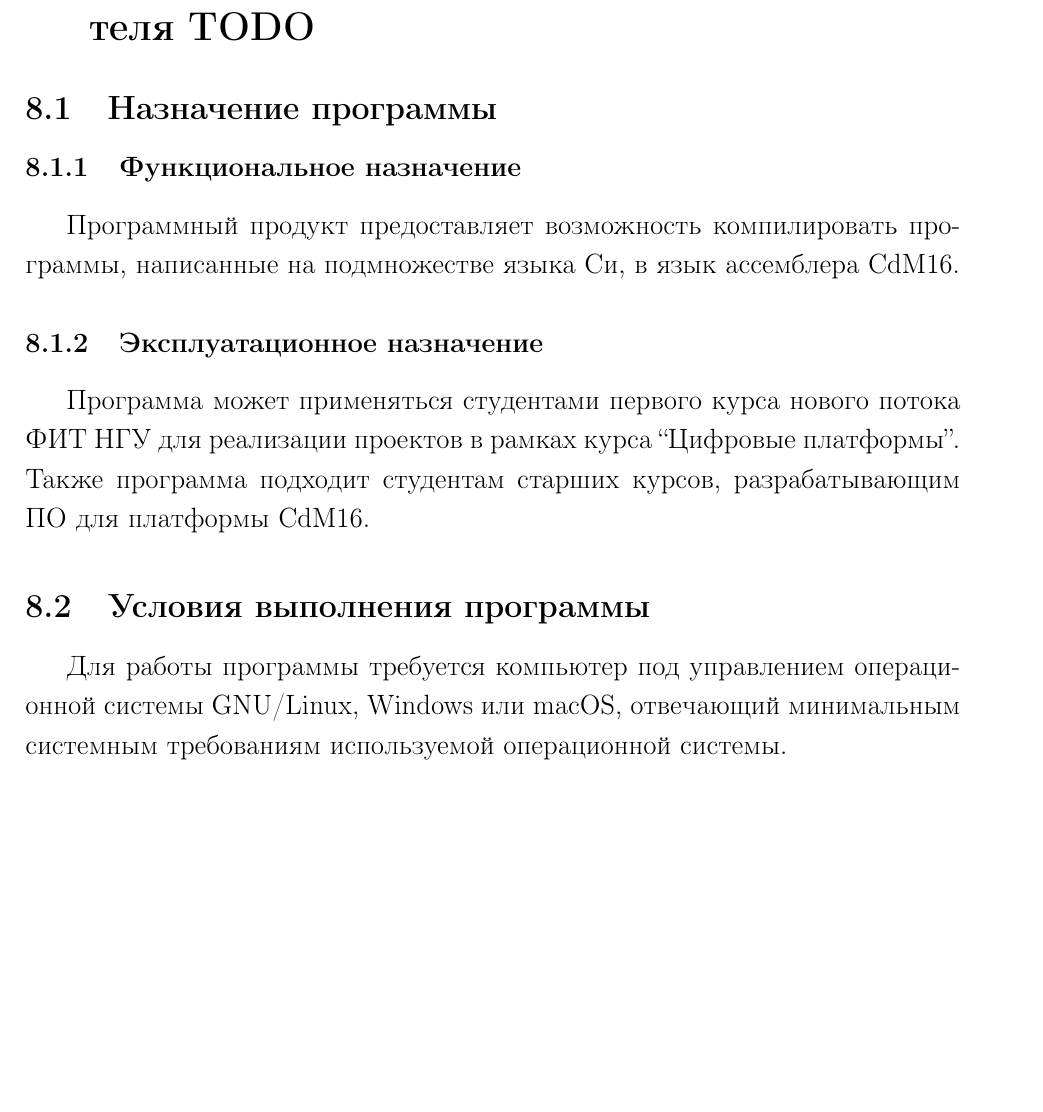
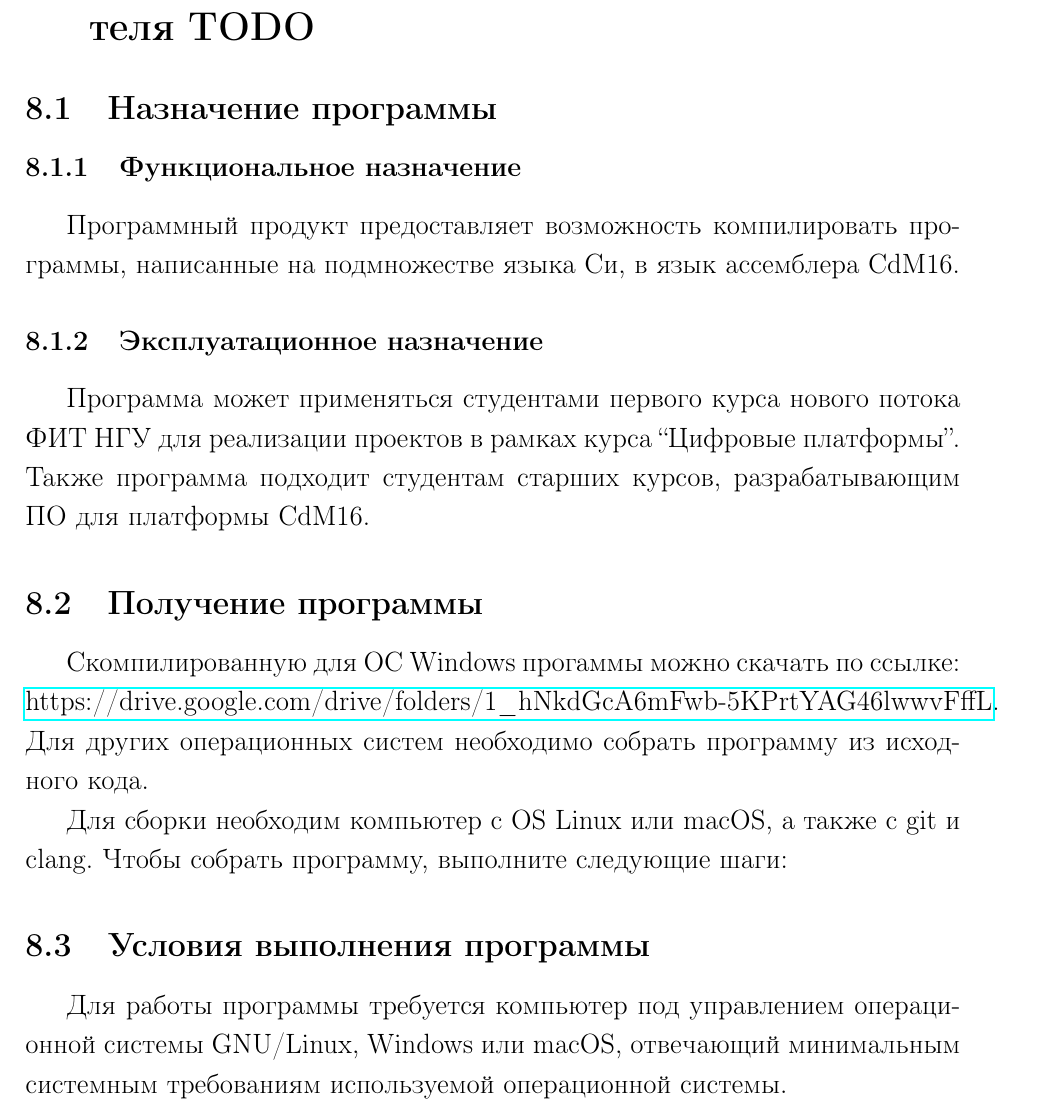
Before and after one commit to leadpogrommer/VKR, a LaTeX document (main.tex): part of page 25 of 26, cut so that both start at the same text, the shorter picture padded with empty space. Compiled offline with pdfLaTeX.

Commit message:
[WIP] build instructions (incomplete)

```diff
--- a/main.tex
+++ b/main.tex
@@ -531,6 +531,14 @@ void some_isr(){
 Программный продукт предоставляет возможность компилировать программы, написанные на подмножестве языка Си, в язык ассемблера CdM16.
 \subsubsection{Эксплуатационное назначение}
 Программа может применяться студентами первого курса нового потока ФИТ НГУ для реализации проектов в рамках курса “Цифровые платформы”. Также программа подходит студентам старших курсов, разрабатывающим ПО для платформы CdM16.
+\subsection{Получение программы}
+Скомпилированную для ОС Windows прогаммы можно скачать по ссылке: \href{https://drive.google.com/drive/folders/1_hNkdGcA6mFwb-5KPrtYAG46lwwvFffL}{https://drive.google.com/drive/folders/1\_hNkdGcA6mFwb-5KPrtYAG46lwwvFffL}. Для других операционных систем необходимо собрать программу из исходного кода.
+
+Для сборки необходим компьютер с OS Linux или macOS, а также с git и clang. Чтобы собрать программу, выполните следующие шаги:
+\begin{itemize}
+
+\end{itemize}
+
 \subsection{Условия выполнения программы}
 Для работы программы требуется компьютер под управлением операционной системы GNU/Linux, Windows или macOS, отвечающий минимальным системным требованиям используемой операционной системы.
 \subsection{Выполнение программы}
```
